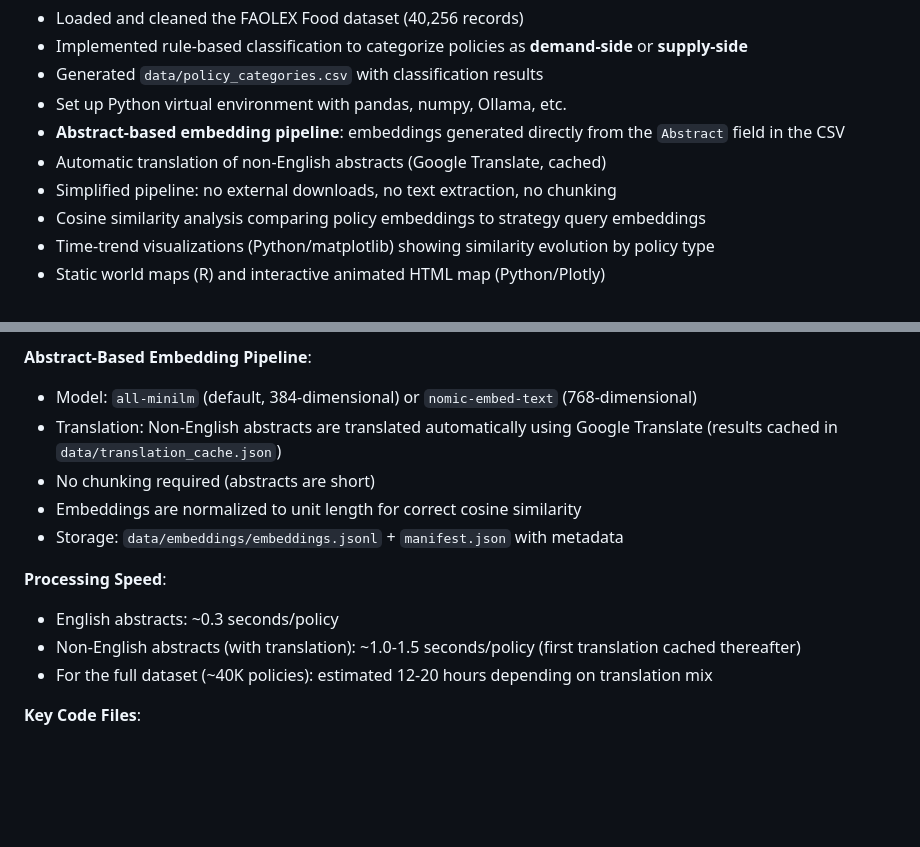
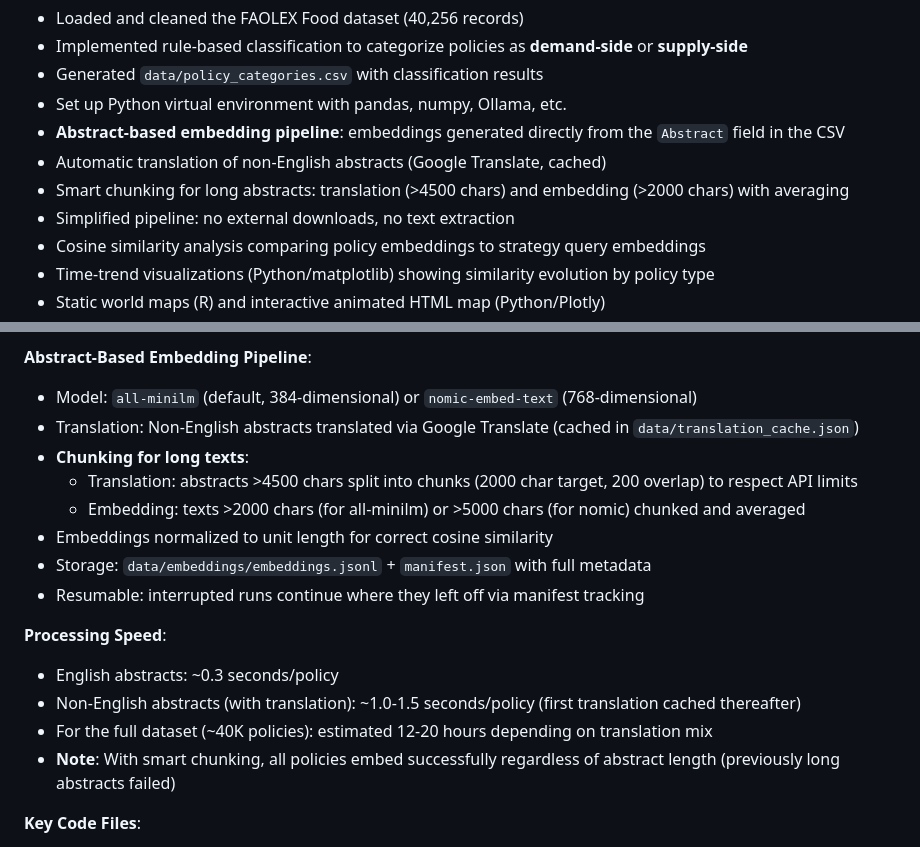
Before and after one commit to dgonzalezgonzalez/faolex-analysis, a Markdown page: README.md, 2 parts joined by grey strips. GitHub-like rendering; blank space fills up the shorter version.

```diff
--- a/README.md
+++ b/README.md
@@ -15,7 +15,8 @@ This project analyzes global food legislation data from FAOLEX, containing over
 - Set up Python virtual environment with pandas, numpy, Ollama, etc.
 - **Abstract-based embedding pipeline**: embeddings generated directly from the `Abstract` field in the CSV
 - Automatic translation of non-English abstracts (Google Translate, cached)
-- Simplified pipeline: no external downloads, no text extraction, no chunking
+- Smart chunking for long abstracts: translation (>4500 chars) and embedding (>2000 chars) with averaging
+- Simplified pipeline: no external downloads, no text extraction
 - Cosine similarity analysis comparing policy embeddings to strategy query embeddings
 - Time-trend visualizations (Python/matplotlib) showing similarity evolution by policy type
 - Static world maps (R) and interactive animated HTML map (Python/Plotly)
@@ -28,15 +29,19 @@ This project analyzes global food legislation data from FAOLEX, containing over
 
 **Abstract-Based Embedding Pipeline**:
 - Model: `all-minilm` (default, 384-dimensional) or `nomic-embed-text` (768-dimensional)
-- Translation: Non-English abstracts are translated automatically using Google Translate (results cached in `data/translation_cache.json`)
-- No chunking required (abstracts are short)
-- Embeddings are normalized to unit length for correct cosine similarity
-- Storage: `data/embeddings/embeddings.jsonl` + `manifest.json` with metadata
+- Translation: Non-English abstracts translated via Google Translate (cached in `data/translation_cache.json`)
+- **Chunking for long texts**:
+  - Translation: abstracts >4500 chars split into chunks (2000 char target, 200 overlap) to respect API limits
+  - Embedding: texts >2000 chars (for all-minilm) or >5000 chars (for nomic) chunked and averaged
+- Embeddings normalized to unit length for correct cosine similarity
+- Storage: `data/embeddings/embeddings.jsonl` + `manifest.json` with full metadata
+- Resumable: interrupted runs continue where they left off via manifest tracking
 
 **Processing Speed**:
 - English abstracts: ~0.3 seconds/policy
 - Non-English abstracts (with translation): ~1.0-1.5 seconds/policy (first translation cached thereafter)
 - For the full dataset (~40K policies): estimated 12-20 hours depending on translation mix
+- **Note**: With smart chunking, all policies embed successfully regardless of abstract length (previously long abstracts failed)
 
 **Key Code Files**:
 - `code/abstract_embedder.py` - Generate embeddings from abstracts (primary script)
```
Also changed, not shown: CLAUDE.md (+9 -4 lines).
